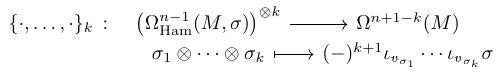
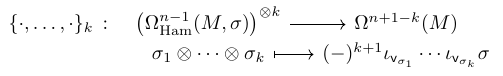
Before and after one commit to MasterToninus/Slides_Courant-HoLimits, a LaTeX figure (Pictures/Equation_Multibracket.tex): the whole page. Compiled offline with pdfLaTeX.

Commit message:
Use portable Hamiltonian vector field notation

```diff
--- a/Pictures/Equation_Multibracket.tex
+++ b/Pictures/Equation_Multibracket.tex
@@ -14,6 +14,6 @@
 	\begin{tikzcd}[column sep= small,row sep=0ex]
 		\{\cdot,\dots,\cdot\}_k ~\colon&[-1em] \left(\Omega^{n-1}_{\textrm{Ham}}(M,\sigma)\right)^{\otimes k} 	\arrow[r]& 				\Omega^{n+1-k}(M) \\[-1ex]
 		& \sigma_1\otimes\dots\otimes\sigma_k 	\ar[r, mapsto]& 	(-)^{k+1}
-		\iota_{\mathscr{v}_{\sigma_1}}\cdots\iota_{\mathscr{v}_{\sigma_k}}\sigma
+		\iota_{\mathsf{v}_{\sigma_1}}\cdots\iota_{\mathsf{v}_{\sigma_k}}\sigma
 	\end{tikzcd}
 \end{document}
```
